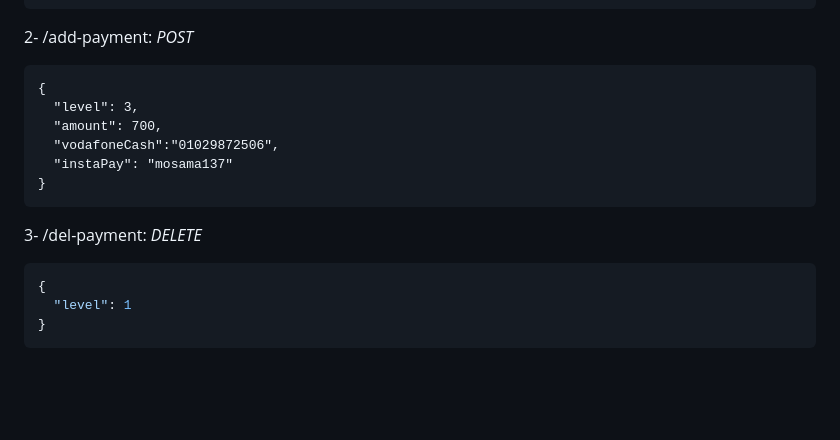
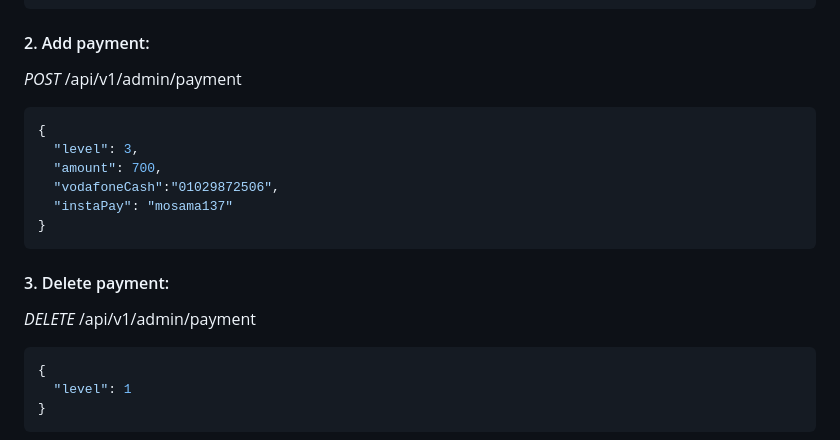
Before and after one commit to mosama137/edu-platform, a Markdown page: README.md, the part around the change. Rendered like a GitHub page; blank space fills up the shorter version.

````diff
--- a/README.md
+++ b/README.md
@@ -293,9 +293,11 @@ _GET_ /api/v1/admin/payments
 ]
 ```
 
-2- /add-payment: _POST_
+#### 2. Add payment:
 
-```JSOM
+_POST_ /api/v1/admin/payment
+
+```JSON
 {
   "level": 3,
   "amount": 700,
@@ -304,7 +306,9 @@ _GET_ /api/v1/admin/payments
 }
 ```
 
-3- /del-payment: _DELETE_
+#### 3. Delete payment:
+
+_DELETE_ /api/v1/admin/payment
 
 ```Json
 {
````
